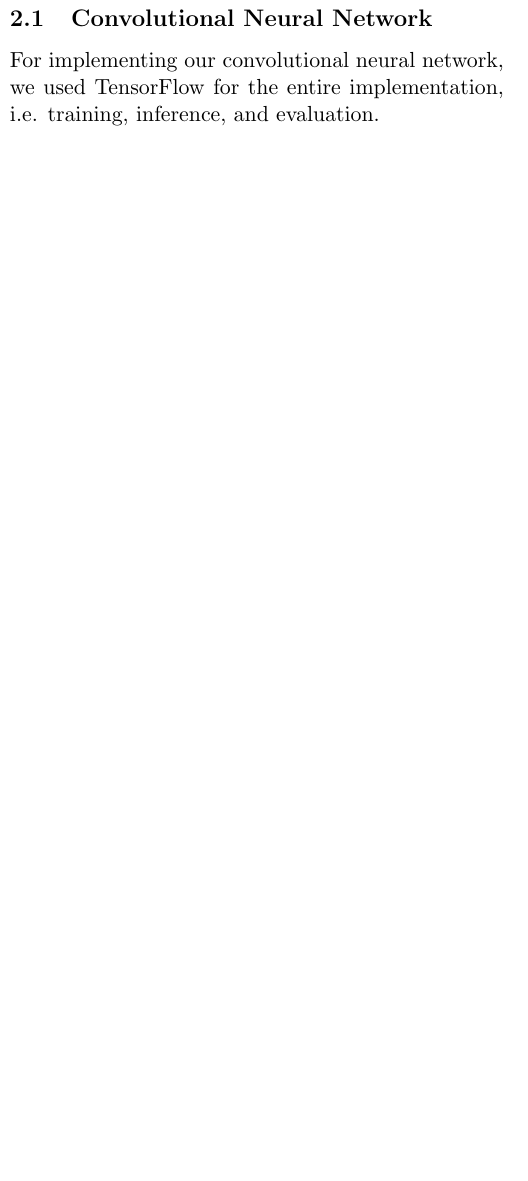
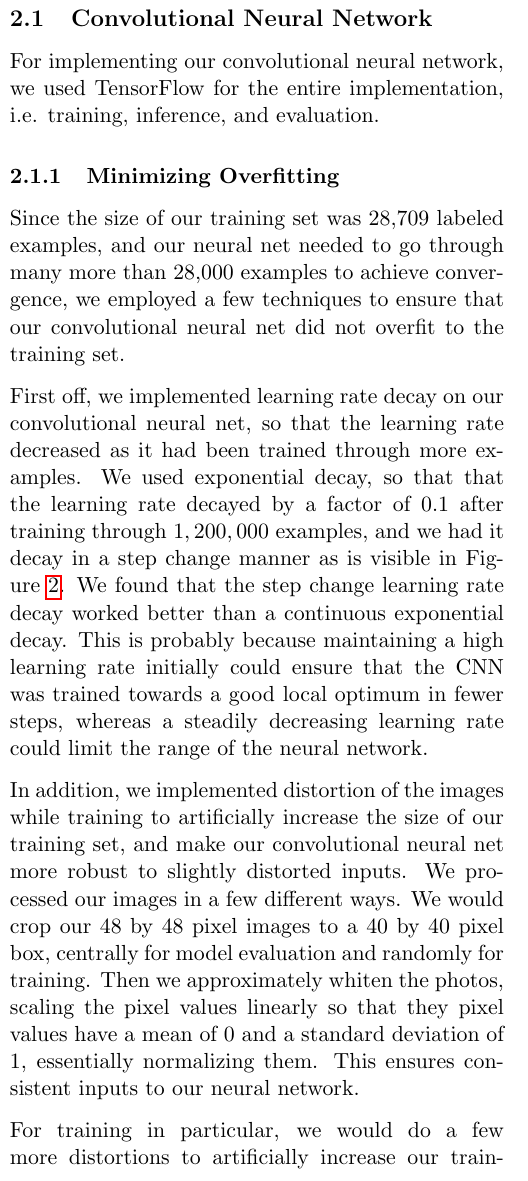
Before and after one commit to vye16/6867-project, a LaTeX paper (writeup/writeup.tex): part of one column of page 1 of 3, cut so that both start at the same text, the shorter picture padded with empty space. Compiled offline with pdfLaTeX.

Commit message:
add more stuff

```diff
--- a/writeup/writeup.tex
+++ b/writeup/writeup.tex
@@ -52,6 +52,16 @@ The dataset we used was taken from a Kaggle facial expression dataset.
 
 For implementing our convolutional neural network, we used TensorFlow for the entire implementation, i.e. training, inference, and evaluation.
 
+\subsubsection{Minimizing Overfitting}
+
+Since the size of our training set was 28,709 labeled examples, and our neural net needed to go through many more than 28,000 examples to achieve convergence, we employed a few techniques to ensure that our convolutional neural net did not overfit to the training set.
+
+First off, we implemented learning rate decay on our convolutional neural net, so that the learning rate decreased as it had been trained through more examples. We used exponential decay, so that that the learning rate decayed by a factor of $0.1$ after training through $1,200,000$ examples, and we had it decay in a step change manner as is visible in Figure \ref{fig:cnnloss}. We found that the step change learning rate decay worked better than a continuous exponential decay. This is probably because maintaining a high learning rate initially could ensure that the CNN was trained towards a good local optimum in fewer steps, whereas a steadily decreasing learning rate could limit the range of the neural network.
+
+In addition, we implemented distortion of the images while training to artificially increase the size of our training set, and make our convolutional neural net more robust to slightly distorted inputs. We processed our images in a few different ways. We would crop our 48 by 48 pixel images to a 40 by 40 pixel box, centrally for model evaluation and randomly for training. Then we approximately whiten the photos, scaling the pixel values linearly so that they pixel values have a mean of 0 and a standard deviation of 1, essentially normalizing them. This ensures consistent inputs to our neural network.
+
+For training in particular, we would do a few more distortions to artificially increase our training set. We randomly flipped the image from left to right, randomly distorted the image brightness, and 	randomly distorted the image contrast for each image. These changes to randomly distort the images greatly improved the performance of the model.
+
 \begin{figure}
 	\centering
 	\includegraphics[width=3.25in]{inference_graph}
```
Also changed, not shown: writeup/writeup.pdf.
